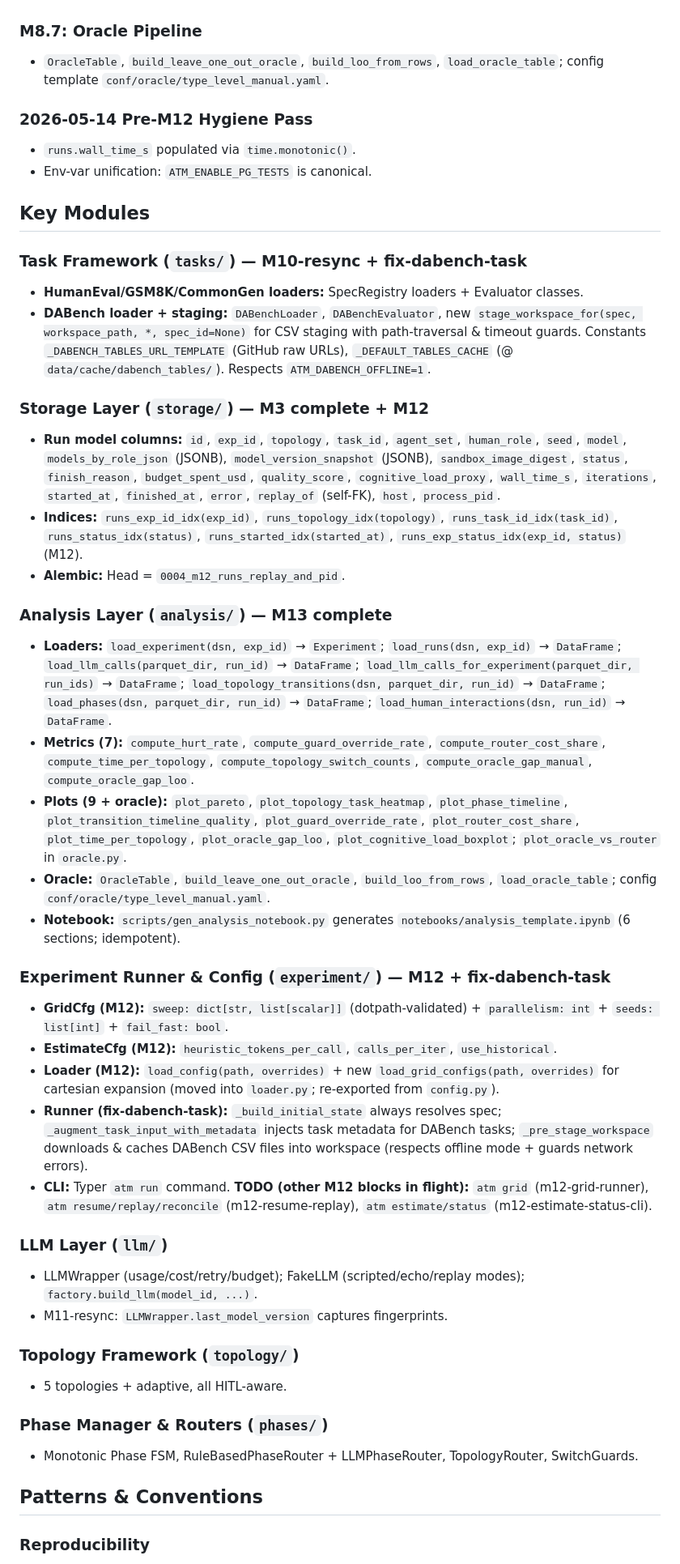
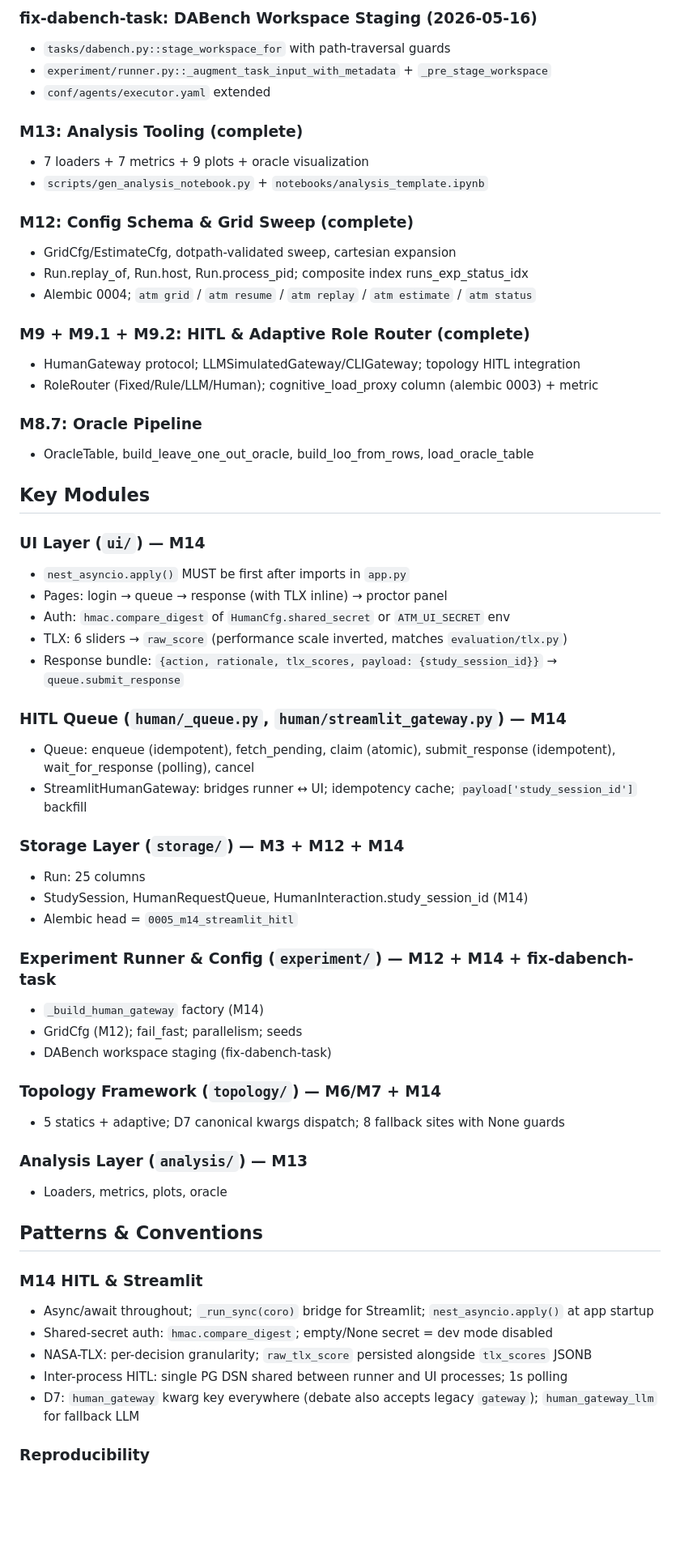
Before and after one commit to cactus-tim/adaptive-topologies-mas, a Markdown page: dev/codebase-map.md, the part around one of its changes. Shown at 81% size. Drawn GitHub-style; blank space fills up the shorter version.

Commit message:
docs: refresh codebase-map.md post-m14

```diff
--- a/dev/codebase-map.md
+++ b/dev/codebase-map.md
@@ -72,46 +98,60 @@
+### fix-dabench-task: DABench Workspace Staging (2026-05-16)
+- `tasks/dabench.py::stage_workspace_for` with path-traversal guards
+- `experiment/runner.py::_augment_task_input_with_metadata` + `_pre_stage_workspace`
+- `conf/agents/executor.yaml` extended
+
+### M13: Analysis Tooling (complete)
+- 7 loaders + 7 metrics + 9 plots + oracle visualization
+- `scripts/gen_analysis_notebook.py` + `notebooks/analysis_template.ipynb`
+
+### M12: Config Schema & Grid Sweep (complete)
+- GridCfg/EstimateCfg, dotpath-validated sweep, cartesian expansion
+- Run.replay_of, Run.host, Run.process_pid; composite index runs_exp_status_idx
+- Alembic 0004; `atm grid` / `atm resume` / `atm replay` / `atm estimate` / `atm status`
+
+### M9 + M9.1 + M9.2: HITL & Adaptive Role Router (complete)
+- HumanGateway protocol; LLMSimulatedGateway/CLIGateway; topology HITL integration
+- RoleRouter (Fixed/Rule/LLM/Human); cognitive_load_proxy column (alembic 0003) + metric
 
 ### M8.7: Oracle Pipeline
-- `OracleTable`, `build_leave_one_out_oracle`, `build_loo_from_rows`, `load_oracle_table`; config template `conf/oracle/type_level_manual.yaml`.
-
-### 2026-05-14 Pre-M12 Hygiene Pass
-- `runs.wall_time_s` populated via `time.monotonic()`.
-- Env-var unification: `ATM_ENABLE_PG_TESTS` is canonical.
+- OracleTable, build_leave_one_out_oracle, build_loo_from_rows, load_oracle_table
 
 ## Key Modules
 
-### Task Framework (`tasks/`) — M10-resync + fix-dabench-task
-- **HumanEval/GSM8K/CommonGen loaders:** SpecRegistry loaders + Evaluator classes.
-- **DABench loader + staging:** `DABenchLoader`, `DABenchEvaluator`, new `stage_workspace_for(spec, workspace_path, *, spec_id=None)` for CSV staging with path-traversal & timeout guards. Constants `_DABENCH_TABLES_URL_TEMPLATE` (GitHub raw URLs), `_DEFAULT_TABLES_CACHE` (@ `data/cache/dabench_tables/`). Respects `ATM_DABENCH_OFFLINE=1`.
+### UI Layer (`ui/`) — M14
+- `nest_asyncio.apply()` MUST be first after imports in `app.py`
+- Pages: login → queue → response (with TLX inline) → proctor panel
+- Auth: `hmac.compare_digest` of `HumanCfg.shared_secret` or `ATM_UI_SECRET` env
+- TLX: 6 sliders → `raw_score` (performance scale inverted, matches `evaluation/tlx.py`)
+- Response bundle: `{action, rationale, tlx_scores, payload: {study_session_id}}` → `queue.submit_response`
 
-### Storage Layer (`storage/`) — M3 complete + M12
-- **Run model columns:** `id`, `exp_id`, `topology`, `task_id`, `agent_set`, `human_role`, `seed`, `model`, `models_by_role_json` (JSONB), `model_version_snapshot` (JSONB), `sandbox_image_digest`, `status`, `finish_reason`, `budget_spent_usd`, `quality_score`, `cognitive_load_proxy`, `wall_time_s`, `iterations`, `started_at`, `finished_at`, `error`, `replay_of` (self-FK), `host`, `process_pid`.
-- **Indices:** `runs_exp_id_idx(exp_id)`, `runs_topology_idx(topology)`, `runs_task_id_idx(task_id)`, `runs_status_idx(status)`, `runs_started_idx(started_at)`, `runs_exp_status_idx(exp_id, status)` (M12).
-- **Alembic:** Head = `0004_m12_runs_replay_and_pid`.
+### HITL Queue (`human/_queue.py`, `human/streamlit_gateway.py`) — M14
+- Queue: enqueue (idempotent), fetch_pending, claim (atomic), submit_response (idempotent), wait_for_response (polling), cancel
+- StreamlitHumanGateway: bridges runner ↔ UI; idempotency cache; `payload['study_session_id']` backfill
 
-### Analysis Layer (`analysis/`) — M13 complete
-- **Loaders:** `load_experiment(dsn, exp_id)` → `Experiment`; `load_runs(dsn, exp_id)` → `DataFrame`; `load_llm_calls(parquet_dir, run_id)` → `DataFrame`; `load_llm_calls_for_experiment(parquet_dir, run_ids)` → `DataFrame`; `load_topology_transitions(dsn, parquet_dir, run_id)` → `DataFrame`; `load_phases(dsn, parquet_dir, run_id)` → `DataFrame`; `load_human_interactions(dsn, run_id)` → `DataFrame`.
-- **Metrics (7):** `compute_hurt_rate`, `compute_guard_override_rate`, `compute_router_cost_share`, `compute_time_per_topology`, `compute_topology_switch_counts`, `compute_oracle_gap_manual`, `compute_oracle_gap_loo`.
-- **Plots (9 + oracle):** `plot_pareto`, `plot_topology_task_heatmap`, `plot_phase_timeline`, `plot_transition_timeline_quality`, `plot_guard_override_rate`, `plot_router_cost_share`, `plot_time_per_topology`, `plot_oracle_gap_loo`, `plot_cognitive_load_boxplot`; `plot_oracle_vs_router` in `oracle.py`.
-- **Oracle:** `OracleTable`, `build_leave_one_out_oracle`, `build_loo_from_rows`, `load_oracle_table`; config `conf/oracle/type_level_manual.yaml`.
-- **Notebook:** `scripts/gen_analysis_notebook.py` generates `notebooks/analysis_template.ipynb` (6 sections; idempotent).
+### Storage Layer (`storage/`) — M3 + M12 + M14
+- Run: 25 columns
+- StudySession, HumanRequestQueue, HumanInteraction.study_session_id (M14)
+- Alembic head = `0005_m14_streamlit_hitl`
 
-### Experiment Runner & Config (`experiment/`) — M12 + fix-dabench-task
-- **GridCfg (M12):** `sweep: dict[str, list[scalar]]` (dotpath-validated) + `parallelism: int` + `seeds: list[int]` + `fail_fast: bool`.
-- **EstimateCfg (M12):** `heuristic_tokens_per_call`, `calls_per_iter`, `use_historical`.
-- **Loader (M12):** `load_config(path, overrides)` + new `load_grid_configs(path, overrides)` for cartesian expansion (moved into `loader.py`; re-exported from `config.py`).
-- **Runner (fix-dabench-task):** `_build_initial_state` always resolves spec; `_augment_task_input_with_metadata` injects task metadata for DABench tasks; `_pre_stage_workspace` downloads & caches DABench CSV files into workspace (respects offline mode + guards network errors).
-- **CLI:** Typer `atm run` command. **TODO (other M12 blocks in flight):** `atm grid` (m12-grid-runner), `atm resume/replay/reconcile` (m12-resume-replay), `atm estimate/status` (m12-estimate-status-cli).
+### Experiment Runner & Config (`experiment/`) — M12 + M14 + fix-dabench-task
+- `_build_human_gateway` factory (M14)
+- GridCfg (M12); fail_fast; parallelism; seeds
+- DABench workspace staging (fix-dabench-task)
 
-### LLM Layer (`llm/`)
-- LLMWrapper (usage/cost/retry/budget); FakeLLM (scripted/echo/replay modes); `factory.build_llm(model_id, ...)`.
-- M11-resync: `LLMWrapper.last_model_version` captures fingerprints.
+### Topology Framework (`topology/`) — M6/M7 + M14
+- 5 statics + adaptive; D7 canonical kwargs dispatch; 8 fallback sites with None guards
 
-### Topology Framework (`topology/`)
-- 5 topologies + adaptive, all HITL-aware.
-
-### Phase Manager & Routers (`phases/`)
-- Monotonic Phase FSM, RuleBasedPhaseRouter + LLMPhaseRouter, TopologyRouter, SwitchGuards.
+### Analysis Layer (`analysis/`) — M13
+- Loaders, metrics, plots, oracle
 
 ## Patterns & Conventions
 
+### M14 HITL & Streamlit
+- Async/await throughout; `_run_sync(coro)` bridge for Streamlit; `nest_asyncio.apply()` at app startup
+- Shared-secret auth: `hmac.compare_digest`; empty/None secret = dev mode disabled
+- NASA-TLX: per-decision granularity; `raw_tlx_score` persisted alongside `tlx_scores` JSONB
+- Inter-process HITL: single PG DSN shared between runner and UI processes; 1s polling
+- D7: `human_gateway` kwarg key everywhere (debate also accepts legacy `gateway`); `human_gateway_llm` for fallback LLM
+
 ### Reproducibility
```
Also changed, not shown: other parts of dev/codebase-map.md (+86 -65 lines).
